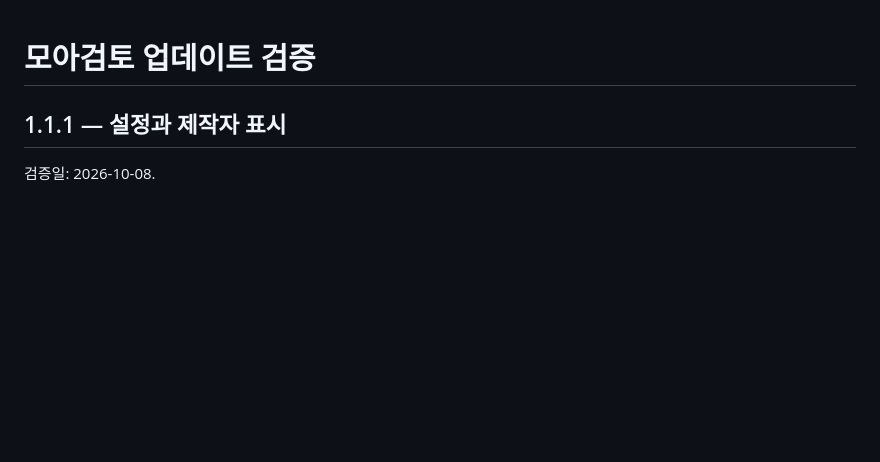
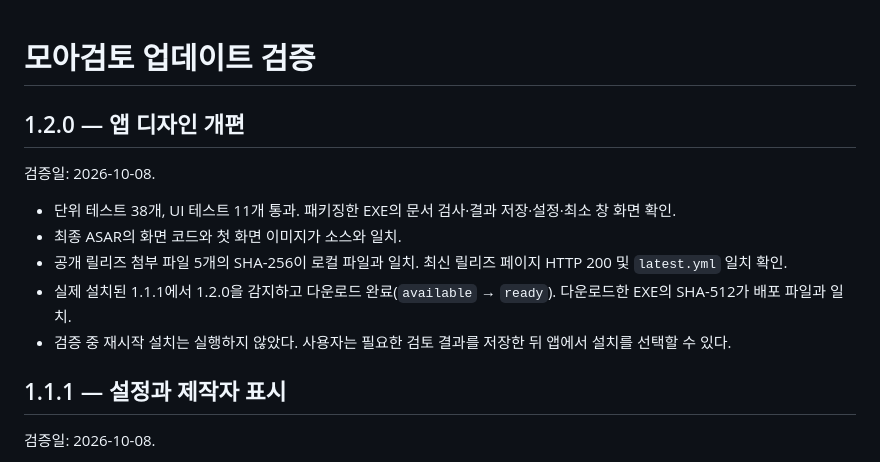
Before and after one commit to HooniKims/moa-review, a Markdown page: docs/UPDATE-VERIFICATION.md, the part around the change. GitHub-like rendering; blank space fills up the shorter version.

Commit message:
Verify published 1.2.0 update from installed 1.1.1

```diff
--- a/docs/UPDATE-VERIFICATION.md
+++ b/docs/UPDATE-VERIFICATION.md
@@ -1,4 +1,14 @@
 # 모아검토 업데이트 검증
+
+## 1.2.0 — 앱 디자인 개편
+
+검증일: 2026-10-08.
+
+- 단위 테스트 38개, UI 테스트 11개 통과. 패키징한 EXE의 문서 검사·결과 저장·설정·최소 창 화면 확인.
+- 최종 ASAR의 화면 코드와 첫 화면 이미지가 소스와 일치.
+- 공개 릴리즈 첨부 파일 5개의 SHA-256이 로컬 파일과 일치. 최신 릴리즈 페이지 HTTP 200 및 `latest.yml` 일치 확인.
+- 실제 설치된 1.1.1에서 1.2.0을 감지하고 다운로드 완료(`available` → `ready`). 다운로드한 EXE의 SHA-512가 배포 파일과 일치.
+- 검증 중 재시작 설치는 실행하지 않았다. 사용자는 필요한 검토 결과를 저장한 뒤 앱에서 설치를 선택할 수 있다.
 
 ## 1.1.1 — 설정과 제작자 표시
 
```
